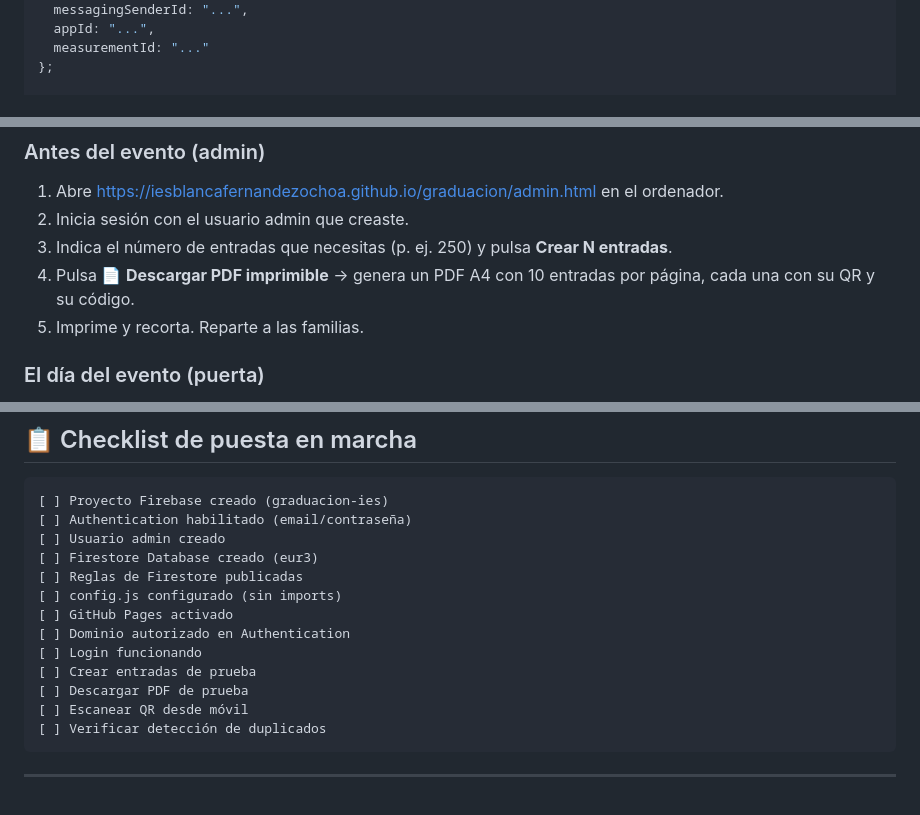
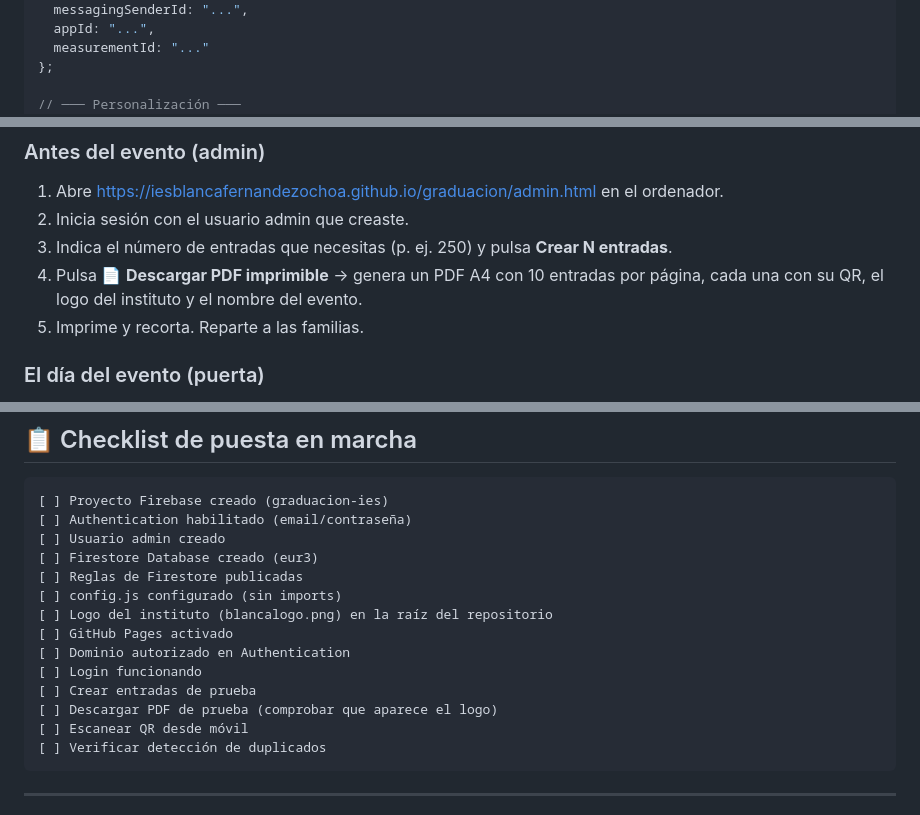
Before and after one commit to iesblancafernandezochoa/graduacion, a Markdown page: README.md, 3 parts joined by grey strips. Rendered like a GitHub page.

````diff
--- a/README.md
+++ b/README.md
@@ -108,4 +188,5 @@ window.firebaseConfig = {
   measurementId: "..."
 };
 
+// ─── Personalización ───
 window.NOMBRE_EVENTO = "Graduación 2026 · IES Blanca Fernández Ochoa";
@@ -146,7 +233,7 @@ https://iesblancafernandezochoa.github.io/graduacion/
 1. Abre https://iesblancafernandezochoa.github.io/graduacion/admin.html en el ordenador.
 2. Inicia sesión con el usuario admin que creaste.
 3. Indica el número de entradas que necesitas (p. ej. 250) y pulsa **Crear N entradas**.
-4. Pulsa 📄 **Descargar PDF imprimible** → genera un PDF A4 con 10 entradas por página, cada una con su QR y su código.
+4. Pulsa 📄 **Descargar PDF imprimible** → genera un PDF A4 con 10 entradas por página, cada una con su QR, el logo del instituto y el nombre del evento.
 5. Imprime y recorta. Reparte a las familias.
 
 ### El día del evento (puerta)
@@ -229,11 +316,12 @@ Para una graduación con ~300 entradas y unos cientos de escaneos en una noche,
 [ ] Firestore Database creado (eur3)
 [ ] Reglas de Firestore publicadas
 [ ] config.js configurado (sin imports)
+[ ] Logo del instituto (blancalogo.png) en la raíz del repositorio
 [ ] GitHub Pages activado
 [ ] Dominio autorizado en Authentication
 [ ] Login funcionando
 [ ] Crear entradas de prueba
-[ ] Descargar PDF de prueba
+[ ] Descargar PDF de prueba (comprobar que aparece el logo)
 [ ] Escanear QR desde móvil
 [ ] Verificar detección de duplicados
 ```
````
Also changed, not shown: other parts of README.md (+87 -1 lines).
